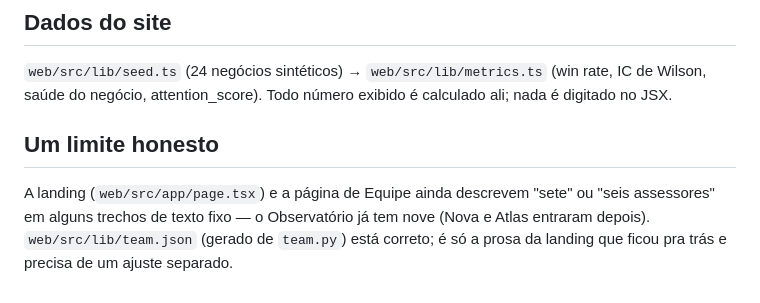
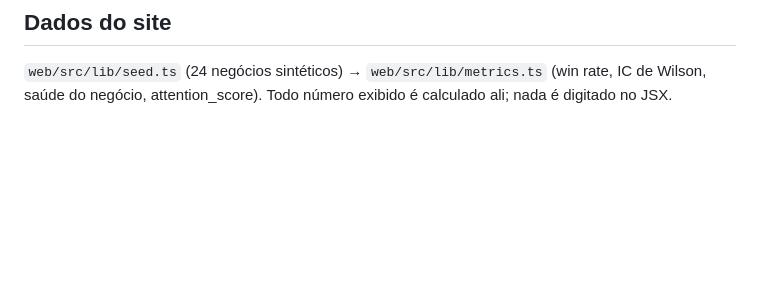
Before and after one commit to juliopessan/OmniData, a Markdown page: README.md, the part around the change. GitHub-like rendering; blank space fills up the shorter version.

Commit message:
docs: drop the README caveat about landing copy drift, now fixed
Follow-up to 284e403, which fixed the "sete/seis assessores" landing copy
this note was warning about.

Co-Authored-By: Claude Sonnet 5 <noreply@anthropic.com>

```diff
--- a/README.md
+++ b/README.md
@@ -272,7 +272,3 @@ Cada rota tem `<title>` próprio; o favicon é a mesma marca em todas (`web/src/
 
 `web/src/lib/seed.ts` (24 negócios sintéticos) → `web/src/lib/metrics.ts` (win rate, IC de Wilson, saúde do negócio, attention_score).
 Todo número exibido é calculado ali; nada é digitado no JSX.
-
-## Um limite honesto
-
-A landing (`web/src/app/page.tsx`) e a página de Equipe ainda descrevem "sete" ou "seis assessores" em alguns trechos de texto fixo — o Observatório já tem nove (Nova e Atlas entraram depois). `web/src/lib/team.json` (gerado de `team.py`) está correto; é só a prosa da landing que ficou pra trás e precisa de um ajuste separado.
```
